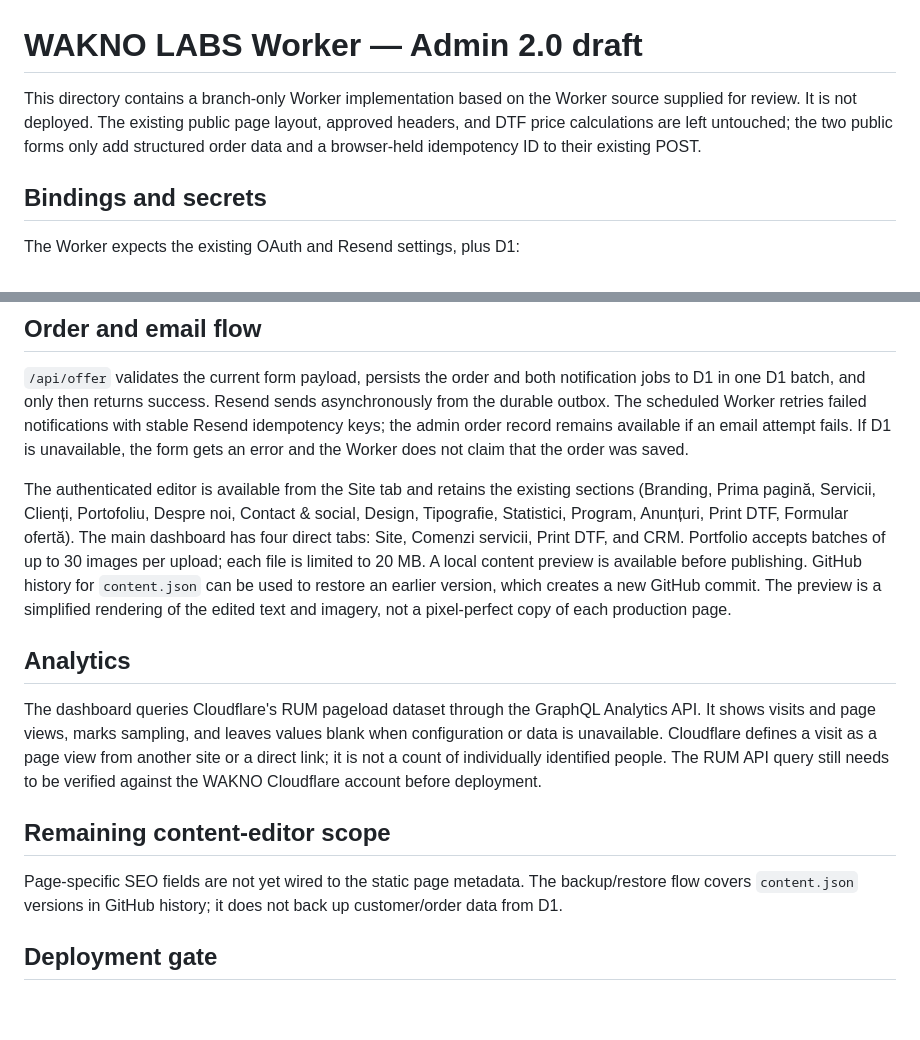
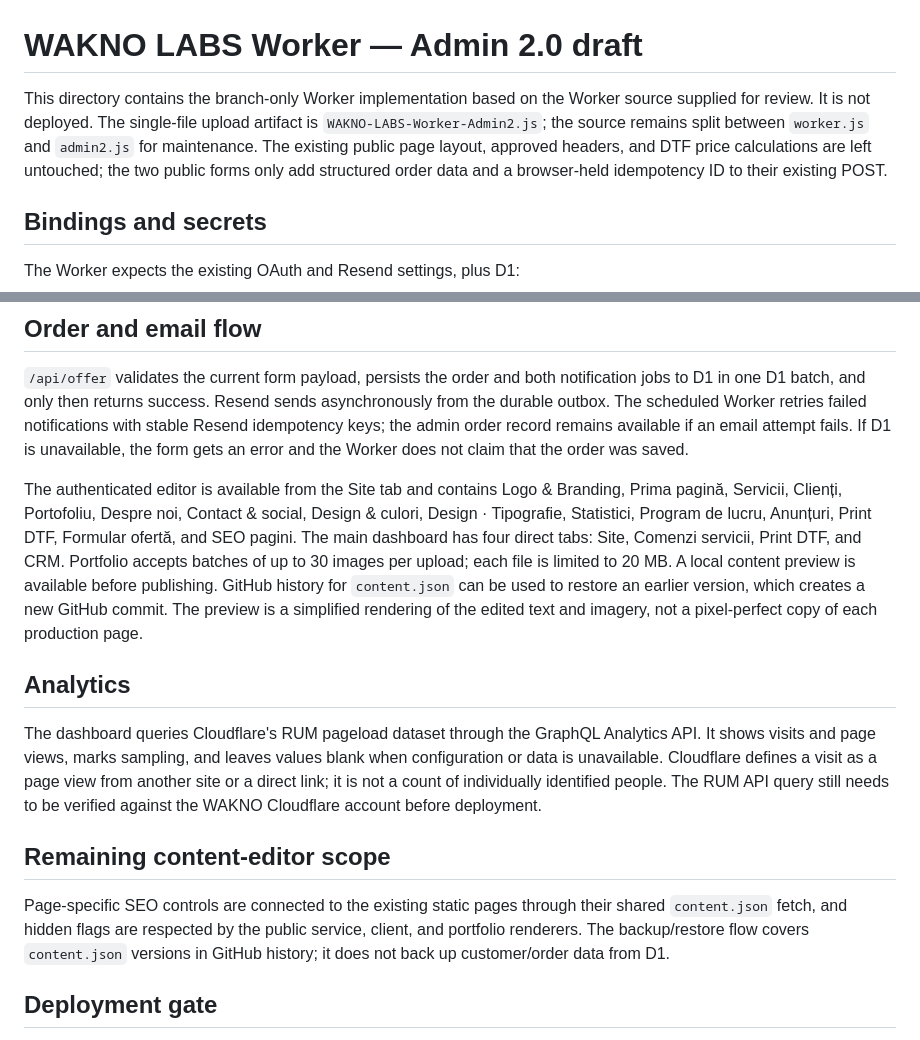
Before and after one commit to waknolab-lang/waknolab.github.io, a Markdown page: cloudflare/README.md, 2 parts joined by grey strips. Drawn GitHub-style; blank space fills up the shorter version.

Commit message:
Document Worker upload artifact and editor scope

```diff
--- a/cloudflare/README.md
+++ b/cloudflare/README.md
@@ -1,6 +1,6 @@
 # WAKNO LABS Worker — Admin 2.0 draft
 
-This directory contains a branch-only Worker implementation based on the Worker source supplied for review. It is not deployed. The existing public page layout, approved headers, and DTF price calculations are left untouched; the two public forms only add structured order data and a browser-held idempotency ID to their existing POST.
+This directory contains the branch-only Worker implementation based on the Worker source supplied for review. It is not deployed. The single-file upload artifact is `WAKNO-LABS-Worker-Admin2.js`; the source remains split between `worker.js` and `admin2.js` for maintenance. The existing public page layout, approved headers, and DTF price calculations are left untouched; the two public forms only add structured order data and a browser-held idempotency ID to their existing POST.
 
 ## Bindings and secrets
 
@@ -21,7 +21,7 @@ Use the existing Cloudflare project configuration and database name/ID. Apply th
 
 `/api/offer` validates the current form payload, persists the order and both notification jobs to D1 in one D1 batch, and only then returns success. Resend sends asynchronously from the durable outbox. The scheduled Worker retries failed notifications with stable Resend idempotency keys; the admin order record remains available if an email attempt fails. If D1 is unavailable, the form gets an error and the Worker does not claim that the order was saved.
 
-The authenticated editor is available from the Site tab and retains the existing sections (Branding, Prima pagină, Servicii, Clienți, Portofoliu, Despre noi, Contact & social, Design, Tipografie, Statistici, Program, Anunțuri, Print DTF, Formular ofertă). The main dashboard has four direct tabs: Site, Comenzi servicii, Print DTF, and CRM. Portfolio accepts batches of up to 30 images per upload; each file is limited to 20 MB. A local content preview is available before publishing. GitHub history for `content.json` can be used to restore an earlier version, which creates a new GitHub commit. The preview is a simplified rendering of the edited text and imagery, not a pixel-perfect copy of each production page.
+The authenticated editor is available from the Site tab and contains Logo & Branding, Prima pagină, Servicii, Clienți, Portofoliu, Despre noi, Contact & social, Design & culori, Design · Tipografie, Statistici, Program de lucru, Anunțuri, Print DTF, Formular ofertă, and SEO pagini. The main dashboard has four direct tabs: Site, Comenzi servicii, Print DTF, and CRM. Portfolio accepts batches of up to 30 images per upload; each file is limited to 20 MB. A local content preview is available before publishing. GitHub history for `content.json` can be used to restore an earlier version, which creates a new GitHub commit. The preview is a simplified rendering of the edited text and imagery, not a pixel-perfect copy of each production page.
 
 ## Analytics
 
@@ -29,7 +29,7 @@ The dashboard queries Cloudflare's RUM pageload dataset through the GraphQL Anal
 
 ## Remaining content-editor scope
 
-Page-specific SEO fields are not yet wired to the static page metadata. The backup/restore flow covers `content.json` versions in GitHub history; it does not back up customer/order data from D1.
+Page-specific SEO controls are connected to the existing static pages through their shared `content.json` fetch, and hidden flags are respected by the public service, client, and portfolio renderers. The backup/restore flow covers `content.json` versions in GitHub history; it does not back up customer/order data from D1.
 
 ## Deployment gate
 
```
